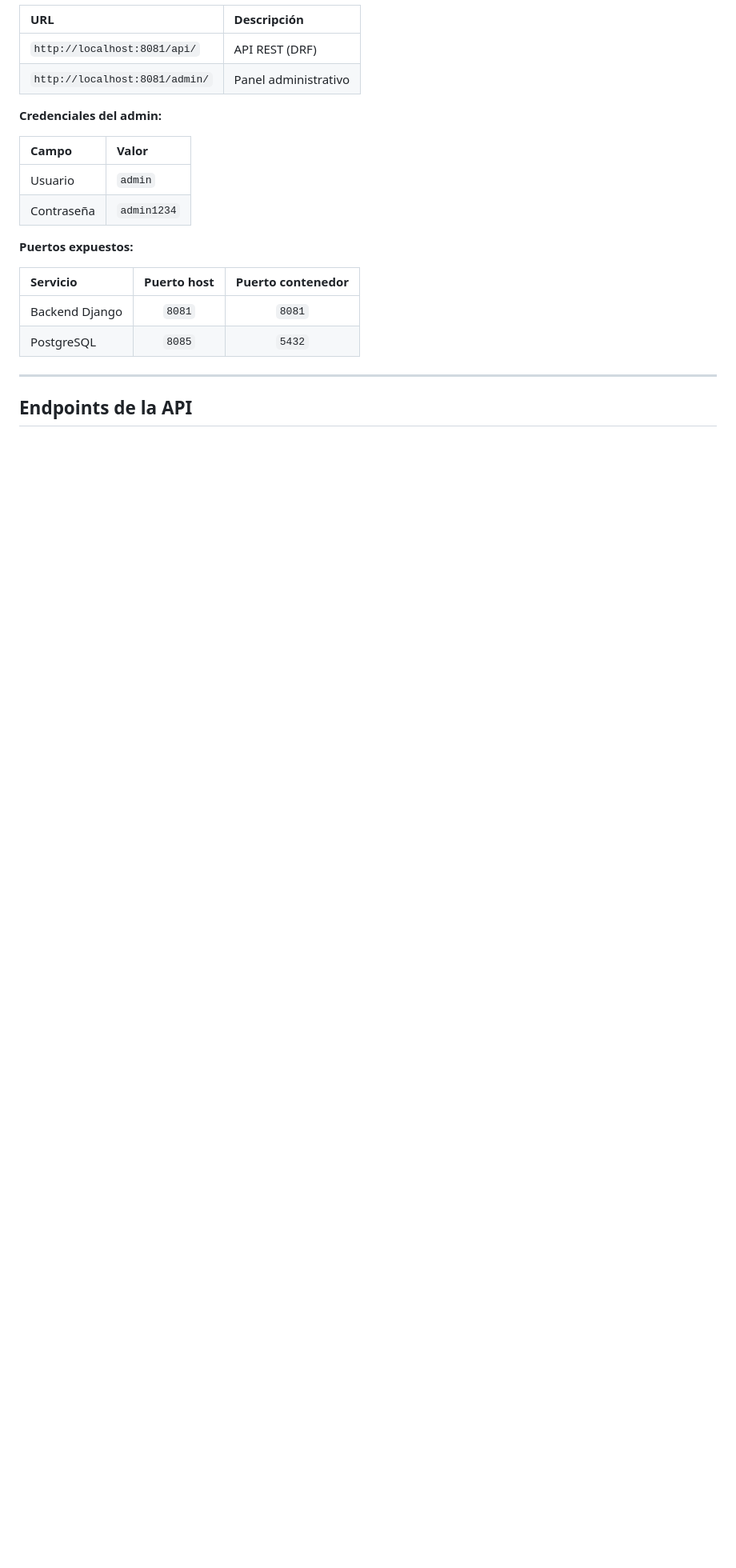
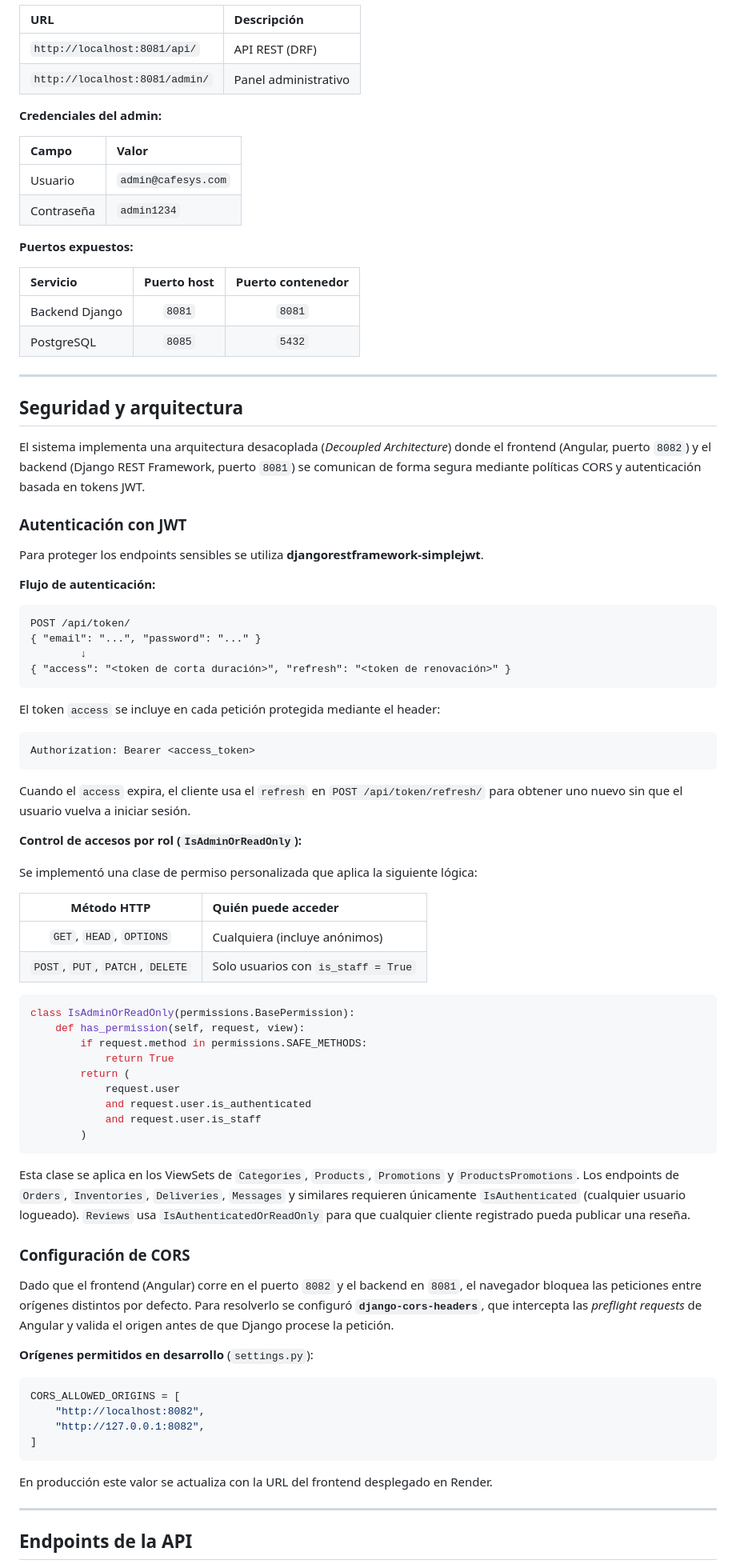
Before and after one commit to FredyAragon/Cafe-Sys, a Markdown page: backend/README.md, the part around one of its changes. Shown at 80% size. Drawn GitHub-style; blank space fills up the shorter version.

Commit message:
docs: actualizar README con detalles de seguridad JWT y configuracion de CORS

````diff
--- a/backend/README.md
+++ b/backend/README.md
@@ -140,7 +140,7 @@ Las migraciones y el superusuario se crean automáticamente al iniciar el conten
 
 | Campo | Valor |
 | :--- | :--- |
-| Usuario | `admin` |
+| Usuario | `admin@cafesys.com` |
 | Contraseña | `admin1234` |
 
 **Puertos expuestos:**
@@ -152,5 +152,70 @@ Las migraciones y el superusuario se crean automáticamente al iniciar el conten
 
 ---
 
+## Seguridad y arquitectura
+
+El sistema implementa una arquitectura desacoplada (*Decoupled Architecture*) donde el frontend (Angular, puerto `8082`) y el backend (Django REST Framework, puerto `8081`) se comunican de forma segura mediante políticas CORS y autenticación basada en tokens JWT.
+
+### Autenticación con JWT
+
+Para proteger los endpoints sensibles se utiliza **djangorestframework-simplejwt**.
+
+**Flujo de autenticación:**
+
+```
+POST /api/token/
+{ "email": "...", "password": "..." }
+        ↓
+{ "access": "<token de corta duración>", "refresh": "<token de renovación>" }
+```
+
+El token `access` se incluye en cada petición protegida mediante el header:
+
+```
+Authorization: Bearer <access_token>
+```
+
+Cuando el `access` expira, el cliente usa el `refresh` en `POST /api/token/refresh/` para obtener uno nuevo sin que el usuario vuelva a iniciar sesión.
+
+**Control de accesos por rol (`IsAdminOrReadOnly`):**
+
+Se implementó una clase de permiso personalizada que aplica la siguiente lógica:
+
+| Método HTTP | Quién puede acceder |
+| :---: | :--- |
+| `GET`, `HEAD`, `OPTIONS` | Cualquiera (incluye anónimos) |
+| `POST`, `PUT`, `PATCH`, `DELETE` | Solo usuarios con `is_staff = True` |
+
+```python
+class IsAdminOrReadOnly(permissions.BasePermission):
+    def has_permission(self, request, view):
+        if request.method in permissions.SAFE_METHODS:
+            return True
+        return (
+            request.user
+            and request.user.is_authenticated
+            and request.user.is_staff
+        )
+```
+
+Esta clase se aplica en los ViewSets de `Categories`, `Products`, `Promotions` y `ProductsPromotions`. Los endpoints de `Orders`, `Inventories`, `Deliveries`, `Messages` y similares requieren únicamente `IsAuthenticated` (cualquier usuario logueado). `Reviews` usa `IsAuthenticatedOrReadOnly` para que cualquier cliente registrado pueda publicar una reseña.
+
+### Configuración de CORS
+
+Dado que el frontend (Angular) corre en el puerto `8082` y el backend en `8081`, el navegador bloquea las peticiones entre orígenes distintos por defecto. Para resolverlo se configuró **`django-cors-headers`**, que intercepta las *preflight requests* de Angular y valida el origen antes de que Django procese la petición.
+
+**Orígenes permitidos en desarrollo** (`settings.py`):
+
+```python
+CORS_ALLOWED_ORIGINS = [
+    "http://localhost:8082",
+    "http://127.0.0.1:8082",
+]
+```
+
+En producción este valor se actualiza con la URL del frontend desplegado en Render.
+
+---
+
 ## Endpoints de la API
 
````
Also changed, not shown: other parts of backend/README.md (+12 -5 lines).
